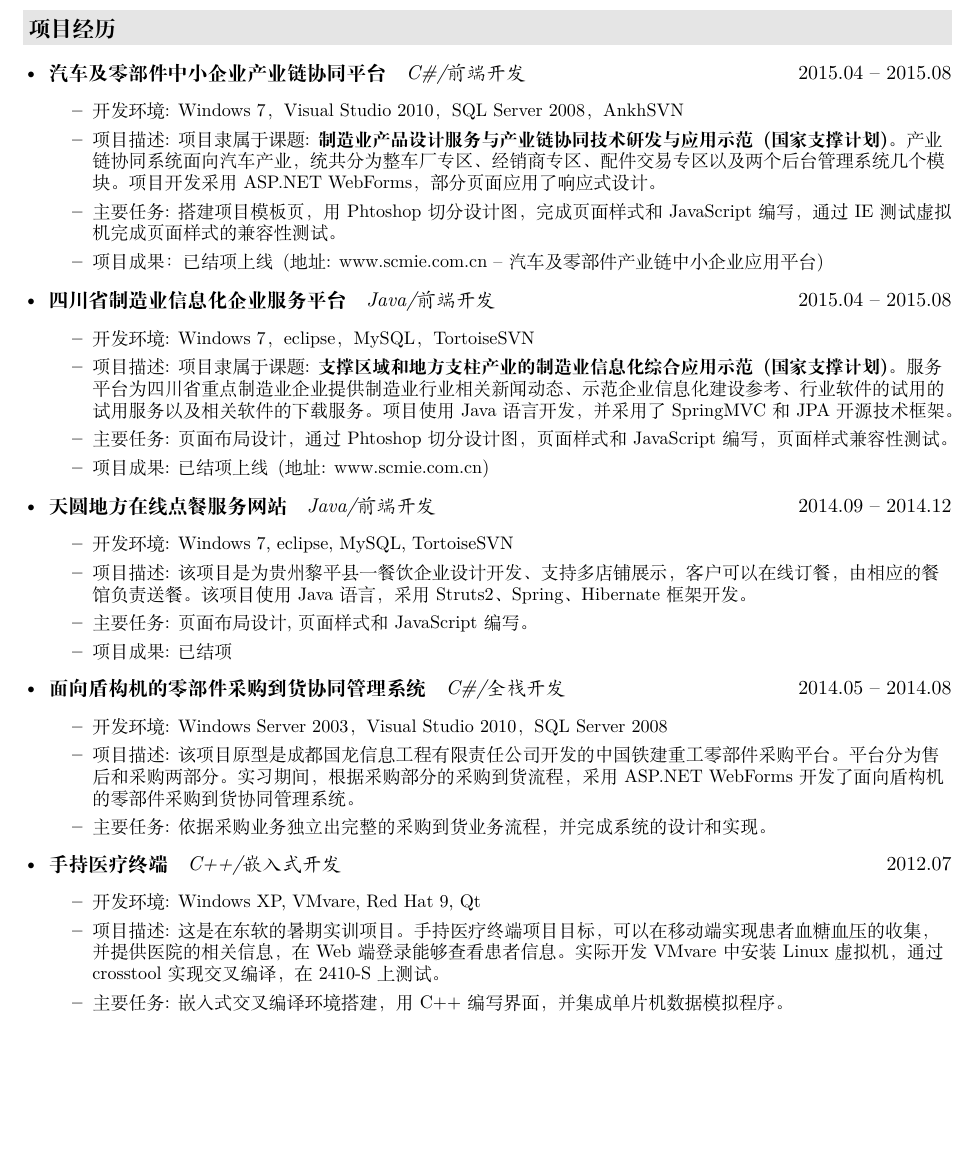
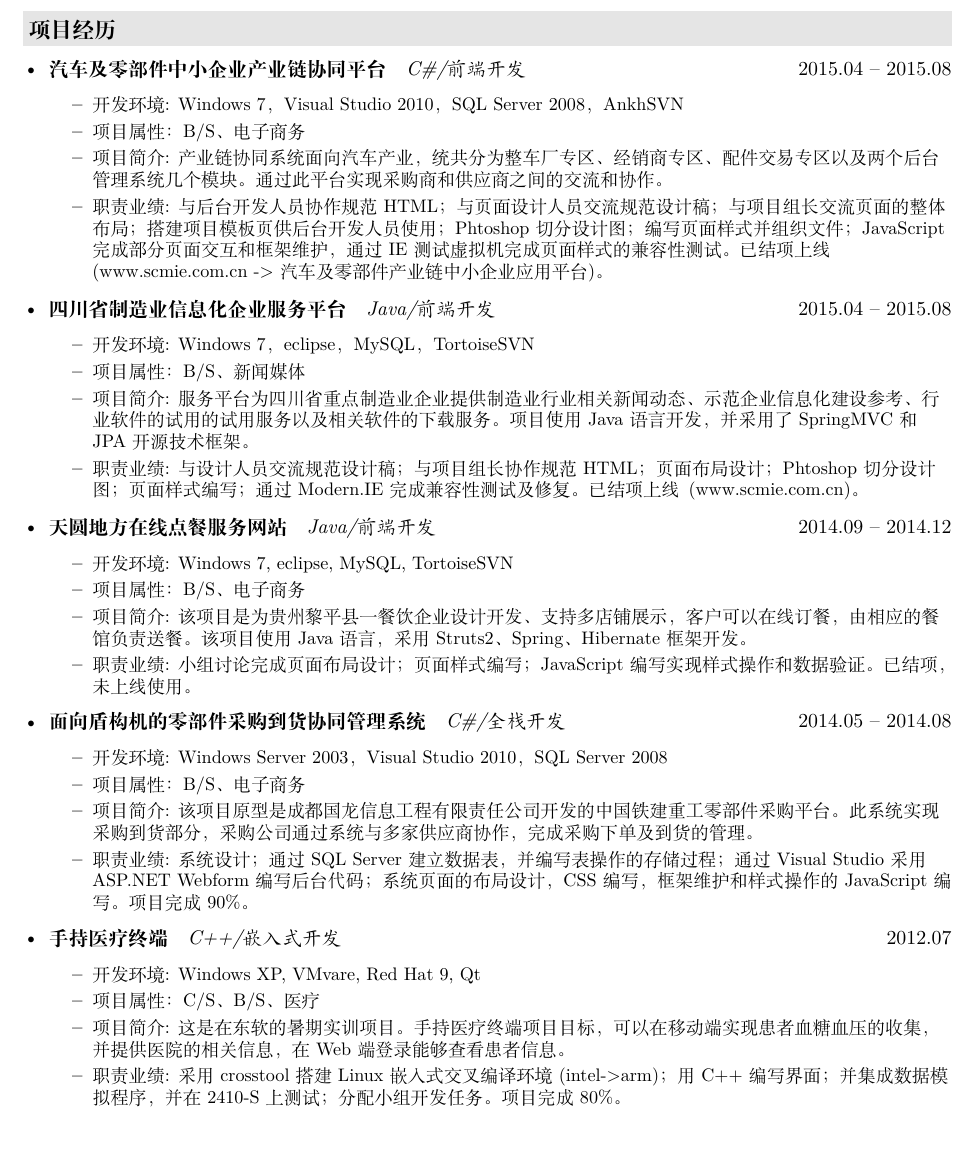
Before and after one commit to BHCLL/resume, a LaTeX CV (resume.tex, which reads description/projects.tex, format.cls): part of page 1 of 2 before the commit and part of page 2 of 2 after it, cut so that both start at the same text, the shorter picture padded with empty space. Compiled offline with XeLaTeX.

Commit message:
re-layout

```diff
--- a/description/projects.tex
+++ b/description/projects.tex
@@ -5,9 +5,10 @@
       {\small
       \begin{itemize}
         \item 开发环境: Windows 7，Visual Studio 2010，SQL Server 2008，AnkhSVN
-        \item 项目描述: 项目隶属于课题: \textbf{制造业产品设计服务与产业链协同技术研发与应用示范$\,$(国家支撑计划)}。产业链协同系统面向汽车产业，统共分为整车厂专区、经销商专区、配件交易专区以及两个后台管理系统几个模块。项目开发采用 ASP.NET WebForms，部分页面应用了响应式设计。
-        \item 主要任务: 搭建项目模板页，用 Phtoshop 切分设计图，完成页面样式和 JavaScript 编写，通过 IE 测试虚拟机完成页面样式的兼容性测试。
-        \item 项目成果：已结项上线$\,$(地址: www.scmie.com.cn -- 汽车及零部件产业链中小企业应用平台)
+        \item 项目属性：B/S、电子商务
+        \item 项目简介: 产业链协同系统面向汽车产业，统共分为整车厂专区、经销商专区、配件交易专区以及两个后台管理系统几个模块。通过此平台实现采购商和供应商之间的交流和协作。
+        % 项目隶属于课题: 制造业产品设计服务与产业链协同技术研发与应用示范$\,$(国家支撑计划)。
+        \item 职责业绩: 与后台开发人员协作规范HTML；与页面设计人员交流规范设计稿；与项目组长交流页面的整体布局；搭建项目模板页供后台开发人员使用；Phtoshop 切分设计图；编写页面样式并组织文件；JavaScript 完成部分页面交互和框架维护，通过 IE 测试虚拟机完成页面样式的兼容性测试。已结项上线$\,$(www.scmie.com.cn -> 汽车及零部件产业链中小企业应用平台)。
       \end{itemize}
       }
     \item
@@ -15,9 +16,10 @@
       {\small
       \begin{itemize}
         \item 开发环境: Windows 7，eclipse，MySQL，TortoiseSVN
-        \item 项目描述: 项目隶属于课题: \textbf{支撑区域和地方支柱产业的制造业信息化综合应用示范$\,$(国家支撑计划)}。服务平台为四川省重点制造业企业提供制造业行业相关新闻动态、示范企业信息化建设参考、行业软件的试用的试用服务以及相关软件的下载服务。项目使用 Java 语言开发，并采用了 SpringMVC 和 JPA 开源技术框架。
-        \item 主要任务: 页面布局设计，通过 Phtoshop 切分设计图，页面样式和 JavaScript 编写，页面样式兼容性测试。
-        \item 项目成果: 已结项上线$\,$(地址: www.scmie.com.cn)
+        \item 项目属性：B/S、新闻媒体
+        \item 项目简介: 服务平台为四川省重点制造业企业提供制造业行业相关新闻动态、示范企业信息化建设参考、行业软件的试用的试用服务以及相关软件的下载服务。项目使用 Java 语言开发，并采用了 SpringMVC 和 JPA 开源技术框架。
+        % 项目隶属于课题: 支撑区域和地方支柱产业的制造业信息化综合应用示范$\,$(国家支撑计划)。
+        \item 职责业绩: 与设计人员交流规范设计稿；与项目组长协作规范HTML；页面布局设计；Phtoshop 切分设计图；页面样式编写；通过 Modern.IE 完成兼容性测试及修复。已结项上线$\,$(www.scmie.com.cn)。
       \end{itemize}
       }
     \item
@@ -25,9 +27,9 @@
     {\small
     \begin{itemize}
       \item 开发环境: Windows 7, eclipse, MySQL, TortoiseSVN
-      \item 项目描述: 该项目是为贵州黎平县一餐饮企业设计开发、支持多店铺展示，客户可以在线订餐，由相应的餐馆负责送餐。该项目使用 Java 语言，采用 Struts2、Spring、Hibernate 框架开发。
-      \item 主要任务: 页面布局设计, 页面样式和 JavaScript 编写。
-      \item 项目成果: 已结项
+      \item 项目属性：B/S、电子商务
+      \item 项目简介: 该项目是为贵州黎平县一餐饮企业设计开发、支持多店铺展示，客户可以在线订餐，由相应的餐馆负责送餐。该项目使用 Java 语言，采用 Struts2、Spring、Hibernate 框架开发。
+      \item 职责业绩: 小组讨论完成页面布局设计；页面样式编写；JavaScript 编写实现样式操作和数据验证。已结项，未上线使用。
     \end{itemize}
     }
     \item
@@ -35,65 +37,18 @@
     {\small
     \begin{itemize}
       \item 开发环境: Windows Server 2003，Visual Studio 2010，SQL Server 2008
-      \item 项目描述: 该项目原型是成都国龙信息工程有限责任公司开发的中国铁建重工零部件采购平台。 平台分为售后和采购两部分。实习期间，根据采购部分的采购到货流程，采用 ASP.NET WebForms 开发了面向盾构机的零部件采购到货协同管理系统。
-      \item 主要任务: 依据采购业务独立出完整的采购到货业务流程，并完成系统的设计和实现。
+      \item 项目属性：B/S、电子商务
+      \item 项目简介: 该项目原型是成都国龙信息工程有限责任公司开发的中国铁建重工零部件采购平台。 此系统实现采购到货部分，采购公司通过系统与多家供应商协作，完成采购下单及到货的管理。
+      \item 职责业绩: 系统设计；通过 SQL Server 建立数据表，并编写表操作的存储过程；通过 Visual Studio 采用 ASP.NET Webform 编写后台代码；系统页面的布局设计，CSS 编写，框架维护和样式操作的 JavaScript 编写。项目完成 90\%。
     \end{itemize}
     }
     \item \ressubsingleline{手持医疗终端}{C++/嵌入式开发}{2012.07}
     {\small
     \begin{itemize}
       \item 开发环境: Windows XP, VMvare, Red Hat 9, Qt
-      \item 项目描述: 这是在东软的暑期实训项目。手持医疗终端项目目标，可以在移动端实现患者血糖血压的收集，并提供医院的相关信息，在 Web 端登录能够查看患者信息。实际开发 VMvare 中安装 Linux 虚拟机，通过 crosstool 实现交叉编译，在 2410-S 上测试。
-      \item 主要任务: 嵌入式交叉编译环境搭建，用 C++ 编写界面，并集成单片机数据模拟程序。
+      \item 项目属性：C/S、B/S、医疗
+      \item 项目简介: 这是在东软的暑期实训项目。手持医疗终端项目目标，可以在移动端实现患者血糖血压的收集，并提供医院的相关信息，在 Web 端登录能够查看患者信息。
+      \item 职责业绩: 采用 crosstool 搭建 Linux 嵌入式交叉编译环境 (intel->arm)；用 C++ 编写界面；并集成数据模拟程序，并在 2410-S 上测试；分配小组开发任务。项目完成 80\%。
     \end{itemize}
     }
   \end{itemize}
-  % \begin{itemize}[leftmargin=*]
-  %   \item
-  %     \ressubheading{制造业产品设计服务与产业链协同技术研发与应用示范$\,$(国家支撑计划)}{C\#/前端开发}{汽车及零部件中小企业产业链协同平台}{2015.04 -- 2015.08}
-  %     {\small
-  %     \begin{itemize}
-  %       \item 开发环境: Windows 7，Visual Studio 2010，SQL Server 2008，AnkhSVN
-  %       \item 项目描述: 该项目是西南交通大学承担的课题。产业链协同系统面向汽车产业，统共分为整车厂专区、经销商专区、配件交易专区以及两个后台管理系统几个模块。项目开发采用 ASP.NET WebForms，部分页面应用了响应式设计。
-  %       \item 主要任务: 搭建项目模板页，用 Phtoshop 切分设计图，完成页面样式和 JavaScript 编写，通过 IE 测试虚拟机完成页面样式的兼容性测试。
-  %       \item 项目成果：已结项上线$\,$(地址: www.scmie.com.cn -- 汽车及零部件产业链中小企业应用平台)
-  %     \end{itemize}
-  %     }
-  %   \item
-  %     \ressubheading{支撑区域和地方支柱产业的制造业信息化综合应用示范$\,$(国家支撑计划)}{Java/前端开发}{四川省制造业信息化企业服务平台}{2015.04 -- 2015.08}
-  %     {\small
-  %     \begin{itemize}
-  %       \item 开发环境: Windows 7，eclipse，MySQL，TortoiseSVN
-  %       \item 项目描述: 该项目是西南交通大学承担的课题。服务平台为四川省重点制造业企业提供制造业行业相关新闻动态、示范企业信息化建设参考、行业软件的试用的试用服务以及相关软件的下载服务。项目使用 Java 语言开发，并采用了 SpringMVC 和 JPA 开源技术框架。
-  %       \item 主要任务: 页面布局设计，通过 Phtoshop 切分设计图，页面样式和 JavaScript 编写，页面样式兼容性测试。
-  %       \item 项目成果: 已结项上线$\,$(地址: www.scmie.com.cn)
-  %     \end{itemize}
-  %     }
-  %   \item
-  %   \ressubsingleheading{天圆地方在线点餐服务网站}{Java/前端开发}{2014.09 -- 2014.12}
-  %   {\small
-  %   \begin{itemize}
-  %     \item 开发环境: Windows 7, eclipse, MySQL, TortoiseSVN
-  %     \item 项目描述: 该项目是为贵州黎平县一餐饮企业设计开发、支持多店铺展示，客户可以在线订餐，由相应的餐馆负责送餐。该项目使用 Java 语言，采用 Struts2、Spring、Hibernate 框架开发。
-  %     \item 主要任务: 页面布局设计, 页面样式和 JavaScript 编写。
-  %     \item 项目成果: 已结项
-  %   \end{itemize}
-  %   }
-  %   \item
-  %   \ressubsingleheading{面向盾构机的零部件采购到货协同管理系统}{C\#/全栈开发}{2014.05 -- 2014.08}
-  %   {\small
-  %   \begin{itemize}
-  %     \item 开发环境: Windows Server 2003，Visual Studio 2010，SQL Server 2008
-  %     \item 项目描述: 该项目原型是成都国龙信息工程有限责任公司开发的中国铁建重工零部件采购平台。 平台分为售后和采购两部分。实习期间，根据采购部分的采购到货流程，采用 ASP.NET WebForms 开发了面向盾构机的零部件采购到货协同管理系统。
-  %     \item 主要任务: 依据采购业务独立出完整的采购到货业务流程，并完成系统的设计和实现。
-  %   \end{itemize}
-  %   }
-  %   \item \ressubsingleheading{手持医疗终端}{C++/嵌入式开发}{2012.07}
-  %   {\small
-  %   \begin{itemize}
-  %     \item 开发环境: Windows XP, VMvare, Red Hat 9, Qt
-  %     \item 项目描述: 这是在东软的暑期实训项目。手持医疗终端项目目标，可以在移动端实现患者血糖血压的收集，并提供医院的相关信息，在 Web 端登录能够查看患者信息。实际开发通过在 Window 安装虚拟机，并安装 Linux，通过 crosstool 实现交叉编译，在 2410-S 上测试。
-  %     \item 主要任务: 嵌入式交叉编译环境搭建，用 C++ 编写界面，并集成单片机数据模拟程序。
-  %   \end{itemize}
-  %   }
-  % \end{itemize}
--- a/format.cls
+++ b/format.cls
@@ -1,5 +1,5 @@
 % [a4paper]
-\usepackage[centering,paperwidth=210mm,paperheight=297mm,body={180mm,257mm}]{geometry}
+\usepackage[centering,paperwidth=210mm,paperheight=297mm,body={180mm,247mm}]{geometry}
 
 \usepackage{
   hyperref,
--- a/resume.tex
+++ b/resume.tex
@@ -8,10 +8,11 @@
 
 \input{description/header}
 \input{description/education}
-\input{description/projects}
+\input{description/skills}
 \input{description/others}
 \input{description/awards}
-\input{description/skills}
+\input{description/company.tex}
+\input{description/projects}
 
 % \end{CJK*}
 
```
Also changed, not shown: description/awards.tex (+1 -1 lines), description/company.tex (added, +12 -0 lines), description/others.tex (+0 -6 lines), description/skills.tex (+7 -7 lines), resume.pdf.
